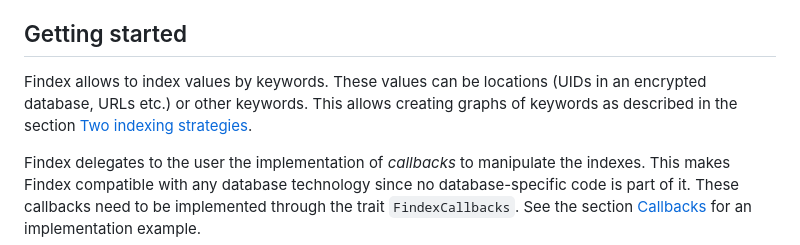
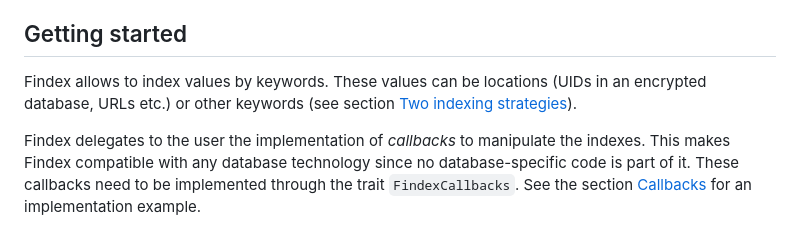
Before and after one commit to Cosmian/findex, a Markdown page: README.md, the part around one of its changes. Drawn GitHub-style.

```diff
--- a/README.md
+++ b/README.md
@@ -32,9 +32,8 @@ Findex is part of Cosmian Cloudproof Encryption.
 ## Getting started
 
 Findex allows to index values by keywords. These values can be locations (UIDs
-in an encrypted database, URLs etc.) or other keywords. This allows creating
-graphs of keywords as described in the section [Two indexing
-strategies](#two-indexing-strategies).
+in an encrypted database, URLs etc.) or other keywords (see section [Two
+indexing strategies](#two-indexing-strategies)).
 
 Findex delegates to the user the implementation of *callbacks* to manipulate
 the indexes. This makes Findex compatible with any database technology since
```
Also changed, not shown: other parts of README.md (+1 -1 lines).
